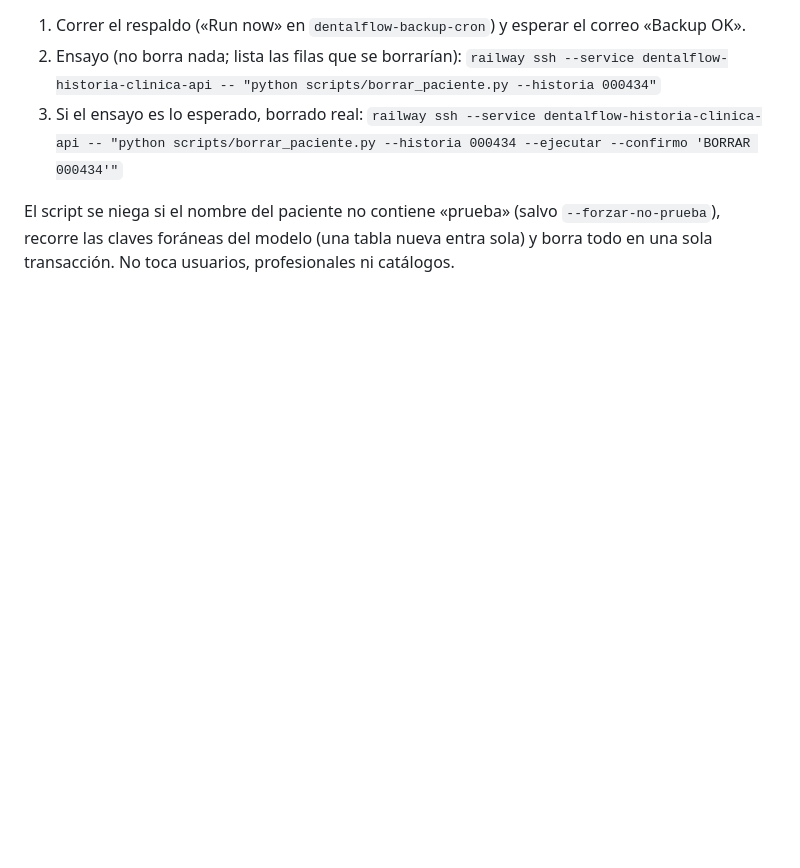
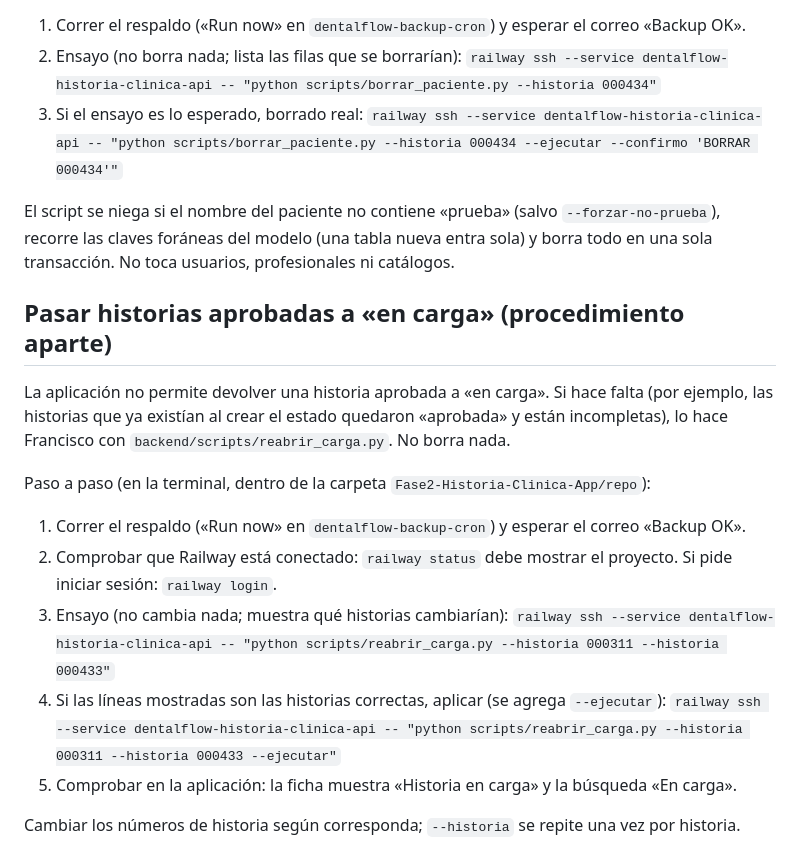
Before and after one commit to fraolivo-code/dentalflow-historia-clinica, a Markdown page: README.md, the part around the change. Drawn GitHub-style; blank space fills up the shorter version.

Commit message:
docs: procedure to reopen histories as en_carga
Co-Authored-By: Claude Sonnet 5.5 <noreply@anthropic.com>

```diff
--- a/README.md
+++ b/README.md
@@ -117,3 +117,22 @@ Francisco; la Dra. no.
 El script se niega si el nombre del paciente no contiene «prueba» (salvo `--forzar-no-prueba`),
 recorre las claves foráneas del modelo (una tabla nueva entra sola) y borra todo en una sola
 transacción. No toca usuarios, profesionales ni catálogos.
+
+## Pasar historias aprobadas a «en carga» (procedimiento aparte)
+
+La aplicación no permite devolver una historia aprobada a «en carga». Si hace falta (por ejemplo,
+las historias que ya existían al crear el estado quedaron «aprobada» y están incompletas), lo hace
+Francisco con `backend/scripts/reabrir_carga.py`. No borra nada.
+
+Paso a paso (en la terminal, dentro de la carpeta `Fase2-Historia-Clinica-App/repo`):
+
+1. Correr el respaldo («Run now» en `dentalflow-backup-cron`) y esperar el correo «Backup OK».
+2. Comprobar que Railway está conectado: `railway status` debe mostrar el proyecto. Si pide
+   iniciar sesión: `railway login`.
+3. Ensayo (no cambia nada; muestra qué historias cambiarían):
+   `railway ssh --service dentalflow-historia-clinica-api -- "python scripts/reabrir_carga.py --historia 000311 --historia 000433"`
+4. Si las líneas mostradas son las historias correctas, aplicar (se agrega `--ejecutar`):
+   `railway ssh --service dentalflow-historia-clinica-api -- "python scripts/reabrir_carga.py --historia 000311 --historia 000433 --ejecutar"`
+5. Comprobar en la aplicación: la ficha muestra «Historia en carga» y la búsqueda «En carga».
+
+Cambiar los números de historia según corresponda; `--historia` se repite una vez por historia.
```
